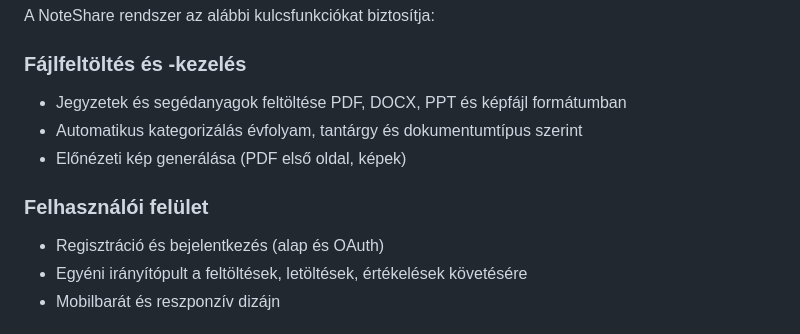
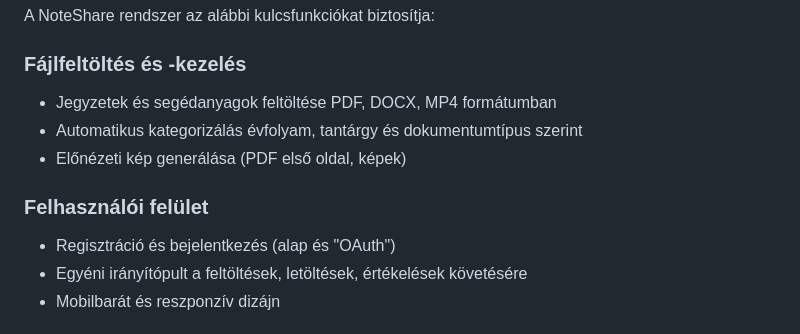
Before and after one commit to doomhyena/NoteShare-Dev, a Markdown page: docs/dokumentáció.md, the part around the change. Drawn GitHub-style.

Commit message:
fájlformátumok

```diff
--- a/docs/dokumentáció.md
+++ b/docs/dokumentáció.md
@@ -96,13 +96,13 @@ A NoteShare rendszer az alábbi kulcsfunkciókat biztosítja:
 
 ### Fájlfeltöltés és -kezelés
 
-- Jegyzetek és segédanyagok feltöltése PDF, DOCX, PPT és képfájl formátumban
+- Jegyzetek és segédanyagok feltöltése PDF, DOCX, MP4 formátumban
 - Automatikus kategorizálás évfolyam, tantárgy és dokumentumtípus szerint
 - Előnézeti kép generálása (PDF első oldal, képek)
 
 ### Felhasználói felület
 
-- Regisztráció és bejelentkezés (alap és OAuth)
+- Regisztráció és bejelentkezés (alap és "OAuth")
 - Egyéni irányítópult a feltöltések, letöltések, értékelések követésére
 - Mobilbarát és reszponzív dizájn
 
```
